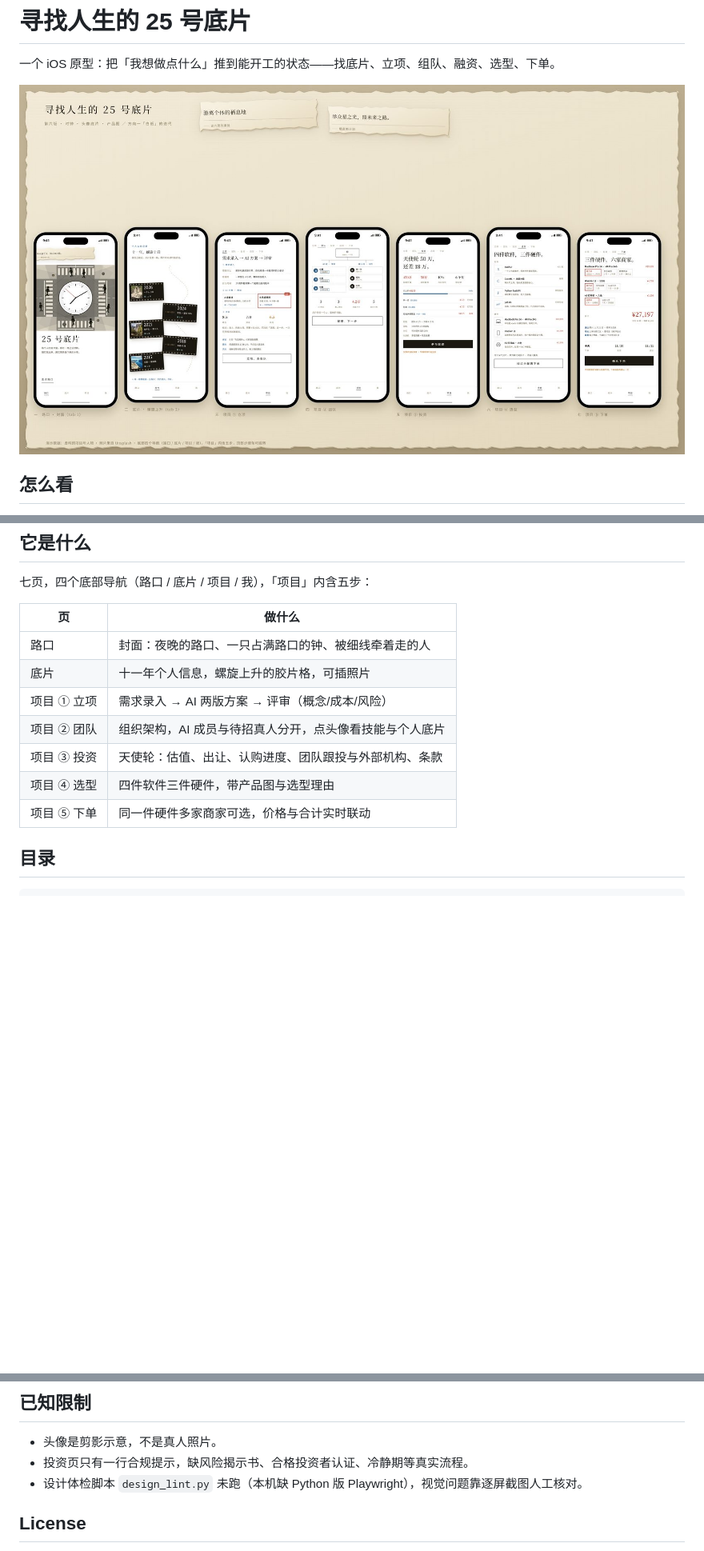
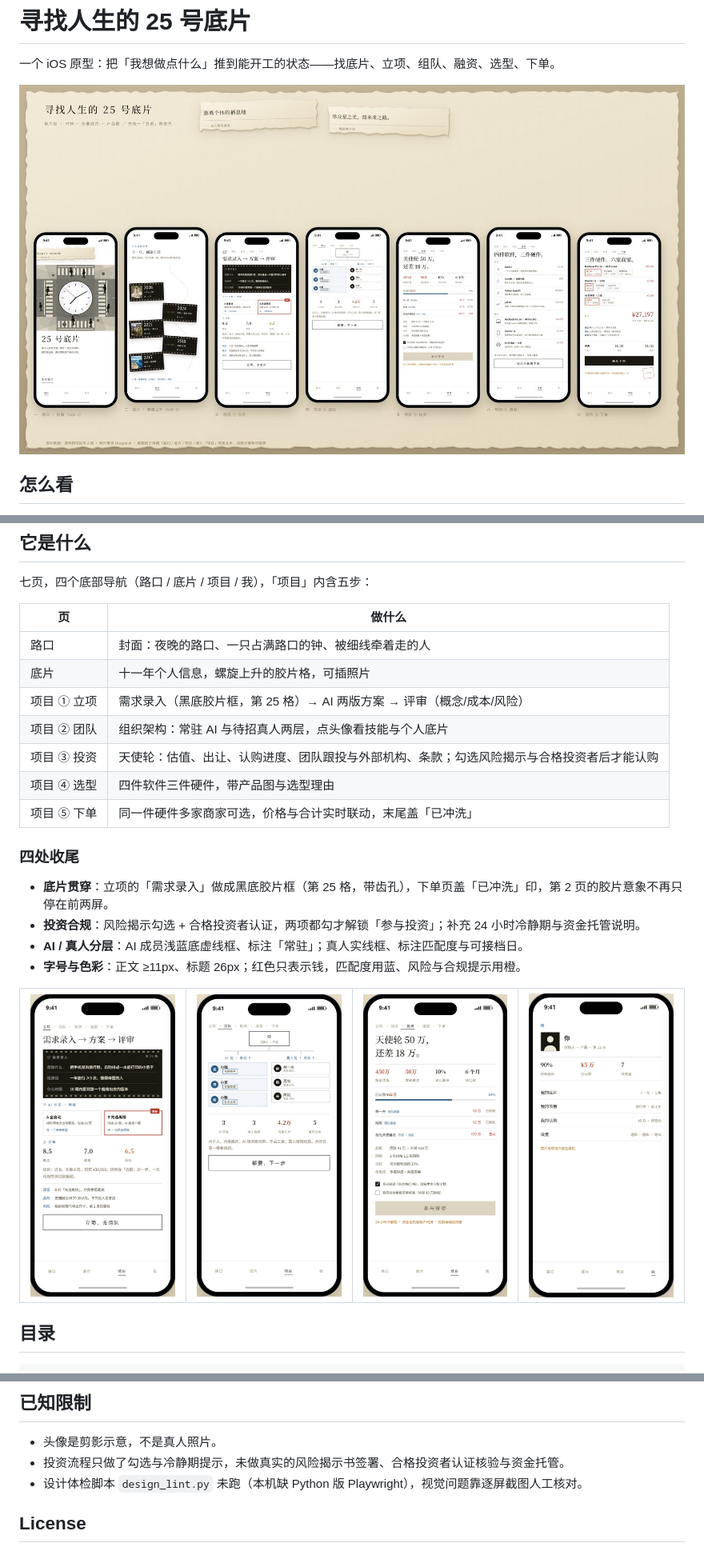
Before and after one commit to MagicMOl/scaling-octo-guide, a Markdown page: README.md, 3 parts joined by grey strips. Shown at 80% size. Drawn GitHub-style; pictures changed too: docs/images/board.jpg, docs/images/invest.jpg, docs/images/project.jpg (added); blank space fills up the shorter version.

Commit message:
v1.0：底片贯穿、投资合规、AI/真人分层、字号与配色收尾

```diff
--- a/README.md
+++ b/README.md
@@ -18,11 +18,28 @@
 |---|---|
 | 路口 | 封面：夜晚的路口、一只占满路口的钟、被细线牵着走的人 |
 | 底片 | 十一年个人信息，螺旋上升的胶片格，可插照片 |
-| 项目 ① 立项 | 需求录入 → AI 两版方案 → 评审（概念/成本/风险） |
-| 项目 ② 团队 | 组织架构，AI 成员与待招真人分开，点头像看技能与个人底片 |
-| 项目 ③ 投资 | 天使轮：估值、出让、认购进度、团队跟投与外部机构、条款 |
+| 项目 ① 立项 | 需求录入（黑底胶片框，第 25 格）→ AI 两版方案 → 评审（概念/成本/风险） |
+| 项目 ② 团队 | 组织架构：常驻 AI 与待招真人两层，点头像看技能与个人底片 |
+| 项目 ③ 投资 | 天使轮：估值、出让、认购进度、团队跟投与外部机构、条款；勾选风险揭示与合格投资者后才能认购 |
 | 项目 ④ 选型 | 四件软件三件硬件，带产品图与选型理由 |
-| 项目 ⑤ 下单 | 同一件硬件多家商家可选，价格与合计实时联动 |
+| 项目 ⑤ 下单 | 同一件硬件多家商家可选，价格与合计实时联动，末尾盖「已冲洗」 |
+
+### 四处收尾
+
+- **底片贯穿**：立项的「需求录入」做成黑底胶片框（第 25 格，带齿孔），下单页盖「已冲洗」印，第 2 页的胶片意象不再只停在前两屏。
+- **投资合规**：风险揭示勾选 + 合格投资者认证，两项都勾才解锁「参与投资」；补充 24 小时冷静期与资金托管说明。
+- **AI / 真人分层**：AI 成员浅蓝底虚线框、标注「常驻」；真人实线框、标注匹配度与可接档日。
+- **字号与色彩**：正文 ≥11px、标题 26px；红色只表示钱，匹配度用蓝、风险与合规提示用橙。
+
+<table>
+<tr>
+<td><img src="docs/images/project.jpg" width="220"></td>
+<td><img src="docs/images/team.jpg" width="220"></td>
+<td><img src="docs/images/invest.jpg" width="220"></td>
+<td><img src="docs/images/me.jpg" width="220"></td>
+</tr>
+</table>
+
 
 ## 目录
 
@@ -45,7 +62,7 @@ index.html      指向原型的入口（给 GitHub Pages 用）
 ## 已知限制
 
 - 头像是剪影示意，不是真人照片。
-- 投资页只有一行合规提示，缺风险揭示书、合格投资者认证、冷静期等真实流程。
+- 投资流程只做了勾选与冷静期提示，未做真实的风险揭示书签署、合格投资者认证核验与资金托管。
 - 设计体检脚本 `design_lint.py` 未跑（本机缺 Python 版 Playwright），视觉问题靠逐屏截图人工核对。
 
 ## License
```
Also changed, not shown: polish-log.md (+10 -0 lines), 2 other files.
